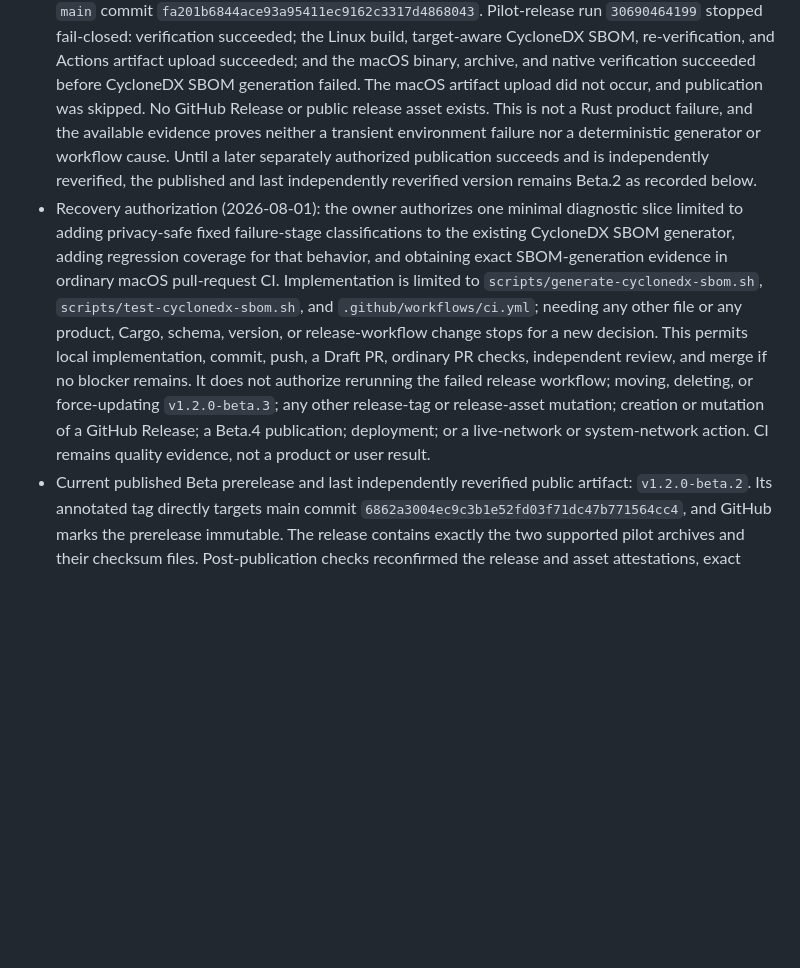
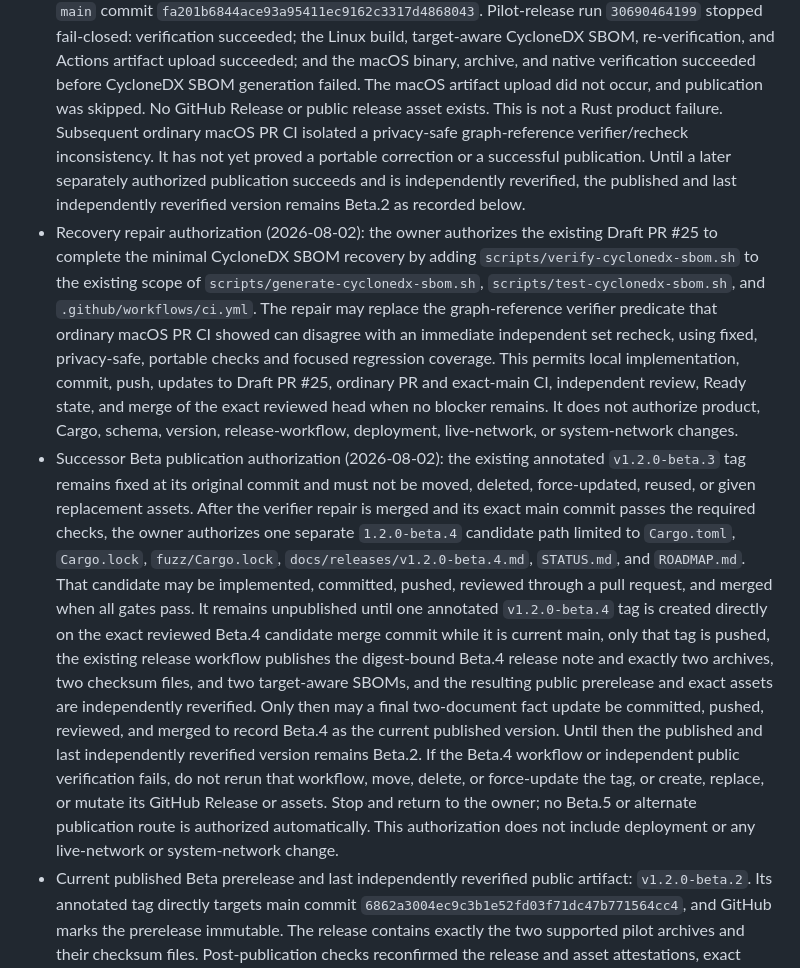
Before and after one commit to ilhaformosa/maverick, a Markdown page: STATUS.md, the part around one of its changes. Drawn GitHub-style; blank space fills up the shorter version.

Commit message:
docs: authorize Beta.4 recovery path

```diff
--- a/STATUS.md
+++ b/STATUS.md
@@ -101,26 +101,48 @@ censorship resistance, production readiness, or browser identity.
   succeeded; and the macOS binary, archive, and native verification succeeded
   before CycloneDX SBOM generation failed. The macOS artifact upload did not
   occur, and publication was skipped. No GitHub Release or public release asset
-  exists. This is not a Rust product failure, and the available evidence proves
-  neither a transient environment failure nor a deterministic generator or
-  workflow cause. Until a later separately authorized publication succeeds and
-  is independently reverified, the published and last independently reverified
-  version remains Beta.2 as recorded below.
-- Recovery authorization (2026-08-01): the owner authorizes one minimal
-  diagnostic slice limited to adding privacy-safe fixed failure-stage
-  classifications to the existing CycloneDX SBOM generator, adding regression
-  coverage for that behavior, and obtaining exact SBOM-generation evidence in
-  ordinary macOS pull-request CI. Implementation is limited to
+  exists. This is not a Rust product failure. Subsequent ordinary macOS PR CI
+  isolated a privacy-safe graph-reference verifier/recheck inconsistency. It
+  has not yet proved a portable correction or a successful publication. Until
+  a later separately authorized publication succeeds and is independently
+  reverified, the published and last independently reverified version remains
+  Beta.2 as recorded below.
+- Recovery repair authorization (2026-08-02): the owner authorizes the existing
+  Draft PR #25 to complete the minimal CycloneDX SBOM recovery by adding
+  `scripts/verify-cyclonedx-sbom.sh` to the existing scope of
   `scripts/generate-cyclonedx-sbom.sh`, `scripts/test-cyclonedx-sbom.sh`, and
-  `.github/workflows/ci.yml`; needing any other file or any product, Cargo,
-  schema, version, or release-workflow change stops for a new decision. This
-  permits local implementation, commit, push, a Draft PR, ordinary PR checks,
-  independent review, and merge if no blocker remains. It does not authorize
-  rerunning the failed release workflow; moving, deleting, or force-updating
-  `v1.2.0-beta.3`; any other release-tag or release-asset mutation; creation or
-  mutation of a GitHub Release; a Beta.4 publication; deployment; or a
-  live-network or system-network action. CI remains quality evidence, not a
-  product or user result.
+  `.github/workflows/ci.yml`. The repair may replace the graph-reference
+  verifier predicate that ordinary macOS PR CI showed can disagree with an
+  immediate independent set recheck, using fixed, privacy-safe, portable checks
+  and focused regression coverage. This permits local implementation, commit,
+  push, updates to Draft PR #25, ordinary PR and exact-main CI, independent
+  review, Ready state, and merge of the exact reviewed head when no blocker
+  remains. It does not authorize product, Cargo, schema, version,
+  release-workflow, deployment, live-network, or system-network changes.
+- Successor Beta publication authorization (2026-08-02): the existing
+  annotated `v1.2.0-beta.3` tag remains fixed at its original commit and must
+  not be moved, deleted, force-updated, reused, or given replacement assets.
+  After the verifier repair is merged and its exact main commit passes the
+  required checks, the owner authorizes one separate `1.2.0-beta.4` candidate
+  path limited to `Cargo.toml`, `Cargo.lock`, `fuzz/Cargo.lock`,
+  `docs/releases/v1.2.0-beta.4.md`, `STATUS.md`, and `ROADMAP.md`. That candidate
+  may be implemented, committed, pushed, reviewed through a pull request, and
+  merged when all gates pass. It remains unpublished until one annotated
+  `v1.2.0-beta.4` tag is created directly on the exact reviewed Beta.4
+  candidate merge commit while it is current main, only that tag is pushed,
+  the existing release workflow publishes the digest-bound Beta.4 release note
+  and exactly two archives, two checksum files, and two target-aware SBOMs, and
+  the resulting public prerelease and exact assets are independently
+  reverified.
+  Only then may a final two-document fact update be committed, pushed,
+  reviewed, and merged to record Beta.4 as the current published version.
+  Until then the published and last independently reverified version remains
+  Beta.2. If the Beta.4 workflow or independent public verification fails, do
+  not rerun that workflow, move, delete, or force-update the tag, or create,
+  replace, or mutate its GitHub Release or assets. Stop and return to the owner;
+  no Beta.5 or alternate publication route is authorized automatically. This
+  authorization does not include deployment or any live-network or
+  system-network change.
 - Current published Beta prerelease and last independently reverified public
   artifact: `v1.2.0-beta.2`. Its annotated tag directly targets main commit
   `6862a3004ec9c3b1e52fd03f71dc47b771564cc4`, and GitHub marks the prerelease
```
Also changed, not shown: other parts of STATUS.md (+1 -1 lines), ROADMAP.md (+31 -19 lines).
